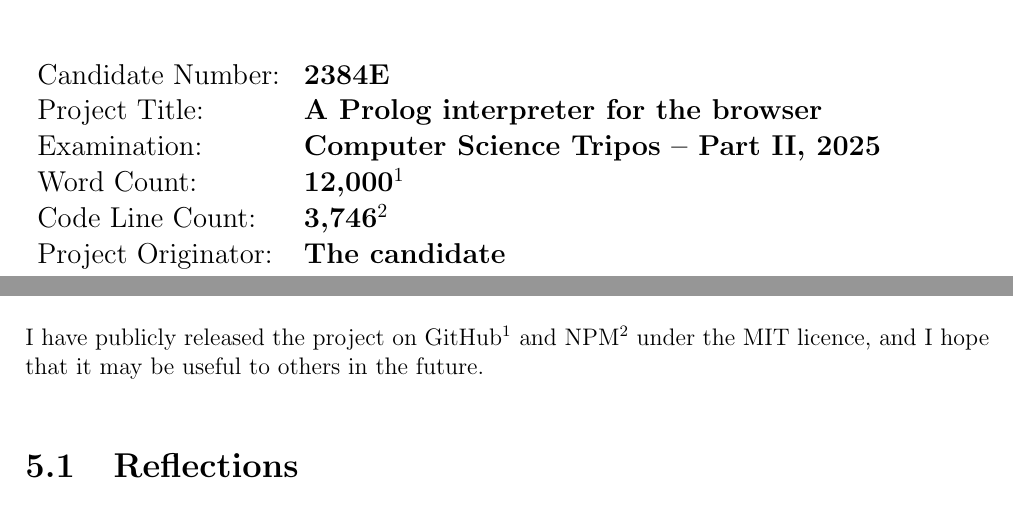
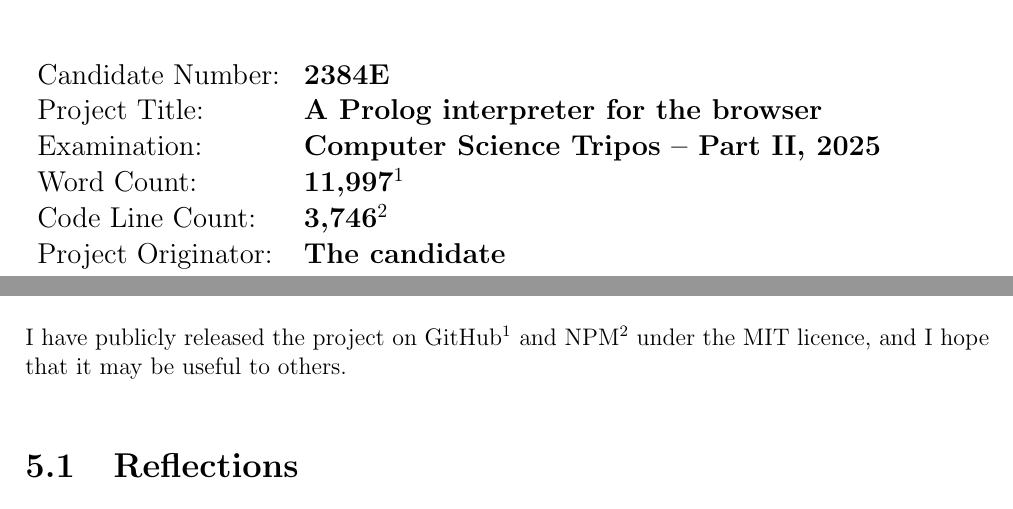
Before and after one commit to w-henderson/WebPL, a LaTeX thesis (docs/dissertation/dissertation.tex, which reads docs/dissertation/03proforma.tex, docs/dissertation/09conclusions.tex): two parts of pages 3 and 46 of 57, joined at a grey line, cut so that both start at the same text. Compiled offline with pdfLaTeX.

Commit message:
fix: formatting

```diff
--- a/docs/dissertation/03proforma.tex
+++ b/docs/dissertation/03proforma.tex
@@ -4,7 +4,7 @@
 Candidate Number: & {\bf 2384E} \\
 Project Title: & {\bf A Prolog interpreter for the browser} \\
 Examination: & {\bf Computer Science Tripos -- Part II, 2025} \\
-Word Count: & {\bf 12,000}\footnotemark \\
+Word Count: & {\bf 11,997}\footnotemark \\
 Code Line Count: & {\bf 3,746}\footnotemark \\
 Project Originator: & {\bf The candidate} \\
 Supervisor: & {\bf Prof. Alan Mycroft}
--- a/docs/dissertation/09conclusions.tex
+++ b/docs/dissertation/09conclusions.tex
@@ -6,7 +6,7 @@ Furthermore, the extension goals of building a browser-based development environ
 
 Benchmarking showed that WebPL outperforms SWI-Prolog, Trealla Prolog, and Tau Prolog in most cases, even when WebAssembly exception handling is enabled in SWI-Prolog to mitigate its performance issues (Section~\ref{sec:swi-prolog-optimisation}). In addition, its memory usage and binary size are both significantly lower than those of other systems, making it suitable for use in resource-constrained environments such as mobile devices.
 
-I have publicly released the project on GitHub\footnote{\url{https://github.com/2384E/WebPL}} and NPM\footnote{\url{https://www.npmjs.com/package/webpl}} under the MIT licence, and I hope that it may be useful to others in the future.
+I have publicly released the project on GitHub\footnote{\url{https://github.com/2384E/WebPL}} and NPM\footnote{\url{https://www.npmjs.com/package/webpl}} under the MIT licence, and I hope that it may be useful to others.
 
 \section{Reflections}
 
```
Also changed, not shown: docs/dissertation/08evaluation.tex (+1 -1 lines).
